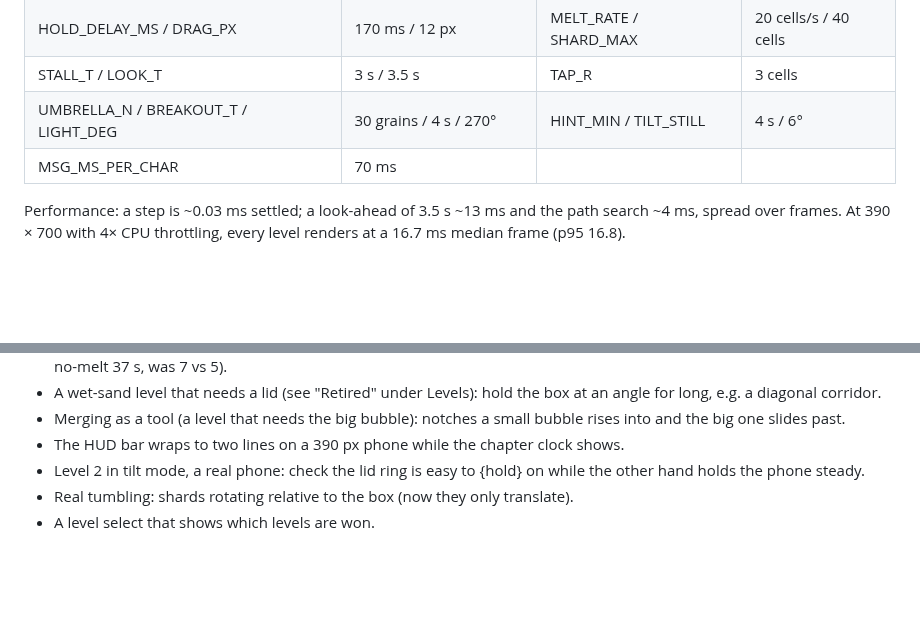
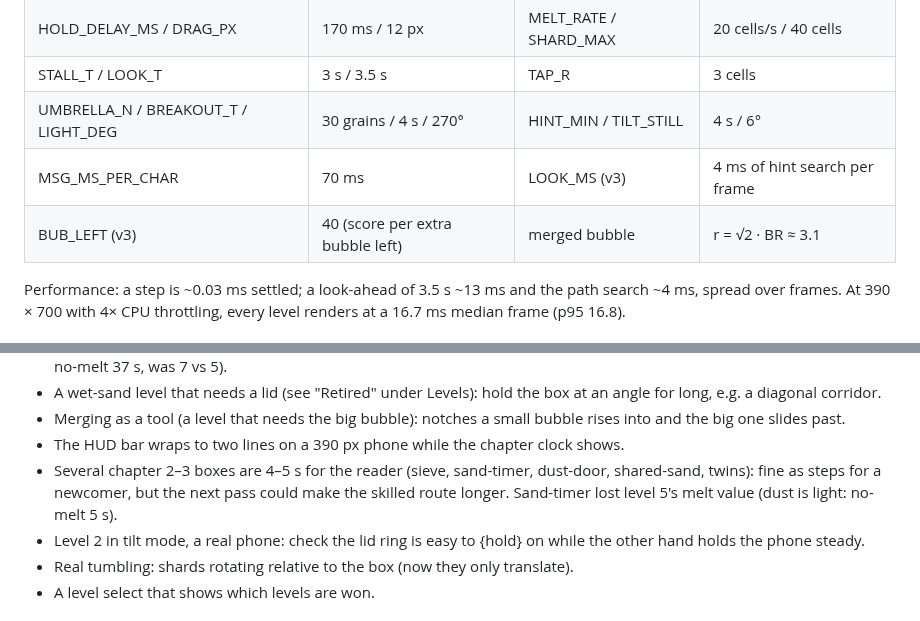
Before and after one commit to Avatar-Coco-Love/emergent-arcade, a Markdown page: docs/games/bubble-glass.md, 2 parts joined by grey strips. Rendered like a GitHub page; blank space fills up the shorter version.

```diff
--- a/docs/games/bubble-glass.md
+++ b/docs/games/bubble-glass.md
@@ -146,7 +146,8 @@ anything irreversible. Built to grow (see Evolution).
 | HOLD_DELAY_MS / DRAG_PX | 170 ms / 12 px | MELT_RATE / SHARD_MAX | 20 cells/s / 40 cells |
 | STALL_T / LOOK_T | 3 s / 3.5 s | TAP_R | 3 cells |
 | UMBRELLA_N / BREAKOUT_T / LIGHT_DEG | 30 grains / 4 s / 270° | HINT_MIN / TILT_STILL | 4 s / 6° |
-| MSG_MS_PER_CHAR | 70 ms | | |
+| MSG_MS_PER_CHAR | 70 ms | LOOK_MS (v3) | 4 ms of hint search per frame |
+| BUB_LEFT (v3) | 40 (score per extra bubble left) | merged bubble | r = √2 · BR ≈ 3.1 |
 
 Performance: a step is ~0.03 ms settled; a look-ahead of 3.5 s ~13 ms and
 the path search ~4 ms, spread over frames. At 390 × 700 with 4× CPU
@@ -310,6 +334,10 @@ the game over all sessions. Levels 3–5 need less than the bots predicted
   bubble rises into and the big one slides past.
 - The HUD bar wraps to two lines on a 390 px phone while the chapter
   clock shows.
+- Several chapter 2–3 boxes are 4–5 s for the reader (sieve, sand-timer,
+  dust-door, shared-sand, twins): fine as steps for a newcomer, but the
+  next pass could make the skilled route longer. Sand-timer lost level
+  5's melt value (dust is light: no-melt 5 s).
 - Level 2 in tilt mode, a real phone: check the lid ring is easy to
   {hold} on while the other hand holds the phone steady.
 - Real tumbling: shards rotating relative to the box (now they only
```
Also changed, not shown: other parts of docs/games/bubble-glass.md (+59 -36 lines).
